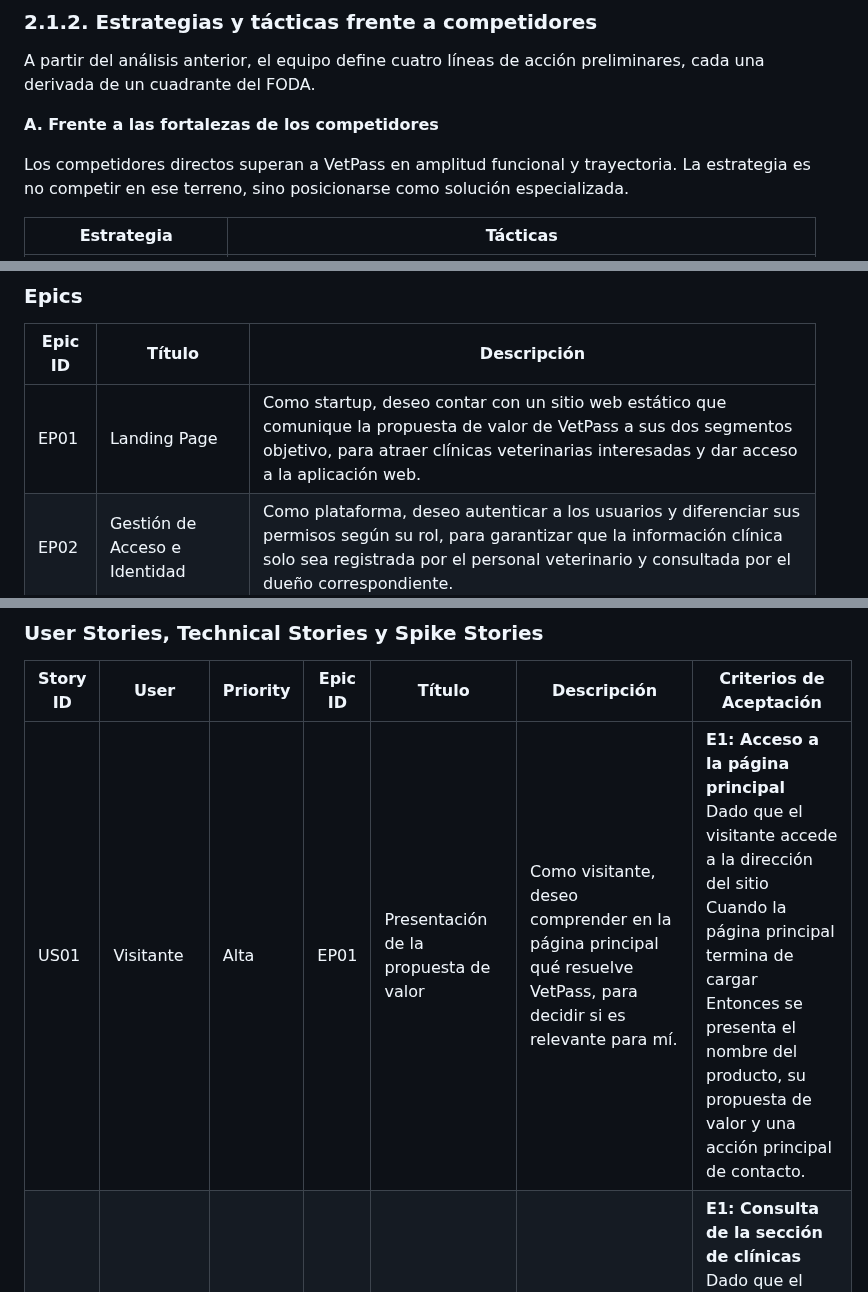
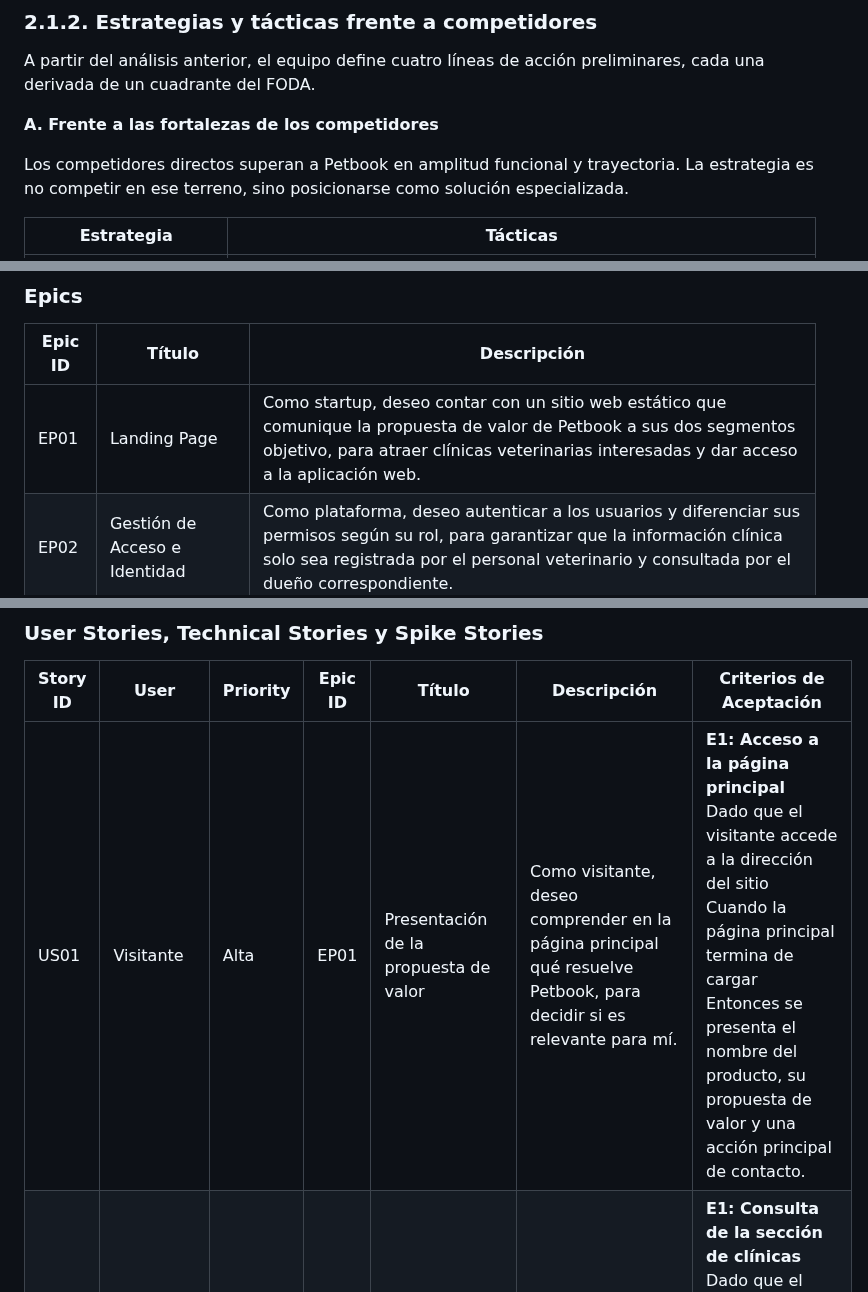
Before and after one commit to 1ASI0732-2620-9086-DEIS-TF/report, a Markdown page: README.md, 3 parts joined by grey strips. Rendered like a GitHub page.

```diff
--- a/README.md
+++ b/README.md
@@ -768,7 +768,7 @@ preliminares, cada una derivada de un cuadrante del FODA.
 
 **A. Frente a las fortalezas de los competidores**
 
-Los competidores directos superan a VetPass en amplitud funcional y
+Los competidores directos superan a Petbook en amplitud funcional y
 trayectoria. La estrategia es no competir en ese terreno, sino
 posicionarse como solución especializada.
 
@@ -1255,7 +1255,7 @@ que cada historia resulte verificable mediante pruebas automatizadas.
 
 | Epic ID | Título | Descripción |
 |---|---|---|
-| EP01 | Landing Page | Como startup, deseo contar con un sitio web estático que comunique la propuesta de valor de VetPass a sus dos segmentos objetivo, para atraer clínicas veterinarias interesadas y dar acceso a la aplicación web. |
+| EP01 | Landing Page | Como startup, deseo contar con un sitio web estático que comunique la propuesta de valor de Petbook a sus dos segmentos objetivo, para atraer clínicas veterinarias interesadas y dar acceso a la aplicación web. |
 | EP02 | Gestión de Acceso e Identidad | Como plataforma, deseo autenticar a los usuarios y diferenciar sus permisos según su rol, para garantizar que la información clínica solo sea registrada por el personal veterinario y consultada por el dueño correspondiente. |
 | EP03 | Gestión de Clientes y Mascotas | Como clínica veterinaria, deseo registrar a mis clientes y a sus mascotas y localizarlos con rapidez, para disponer del expediente del paciente al iniciar una atención. |
 | EP04 | Cartilla de Vacunación Digital | Como clínica veterinaria, deseo generar y mantener la cartilla de vacunación digital de cada mascota con las reglas de su esquema incorporadas, para registrar las dosis de forma confiable y que el dueño pueda consultarlas en cualquier momento. |
@@ -1265,7 +1265,7 @@ que cada historia resulte verificable mediante pruebas automatizadas.
 
 | Story ID | User | Priority | Epic ID | Título | Descripción | Criterios de Aceptación |
 |---|---|---|---|---|---|---|
-| US01 | Visitante | Alta | EP01 | Presentación de la propuesta de valor | Como visitante, deseo comprender en la página principal qué resuelve VetPass, para decidir si es relevante para mí. | **E1: Acceso a la página principal**<br>Dado que el visitante accede a la dirección del sitio<br>Cuando la página principal termina de cargar<br>Entonces se presenta el nombre del producto, su propuesta de valor y una acción principal de contacto. |
+| US01 | Visitante | Alta | EP01 | Presentación de la propuesta de valor | Como visitante, deseo comprender en la página principal qué resuelve Petbook, para decidir si es relevante para mí. | **E1: Acceso a la página principal**<br>Dado que el visitante accede a la dirección del sitio<br>Cuando la página principal termina de cargar<br>Entonces se presenta el nombre del producto, su propuesta de valor y una acción principal de contacto. |
 | US02 | Visitante del segmento clínica | Alta | EP01 | Información dirigida a clínicas veterinarias | Como visitante del segmento clínica veterinaria, deseo conocer los beneficios del producto para mi establecimiento, para evaluar su adopción. | **E1: Consulta de la sección de clínicas**<br>Dado que el visitante se encuentra en la página principal<br>Cuando accede a la sección dirigida a clínicas veterinarias<br>Entonces se presentan las funcionalidades disponibles para el establecimiento y el beneficio para su cliente final. |
 | US03 | Visitante | Alta | EP01 | Acceso a la aplicación web desde la landing page | Como visitante registrado, deseo ingresar a la aplicación web desde la landing page, para iniciar mi sesión de trabajo. | **E1: Redirección a la aplicación**<br>Dado que el visitante se encuentra en la landing page<br>Cuando selecciona la acción de ingreso<br>Entonces el sistema lo dirige a la aplicación web de la clínica. |
 | US04 | Personal de clínica | Media | EP02 | Autenticación del personal de la clínica | Como personal de la clínica, deseo iniciar sesión en la aplicación web, para acceder a la información de mis pacientes. | **E1: Credenciales válidas**<br>Dado que el usuario está registrado en el sistema<br>Cuando envía sus credenciales correctas<br>Entonces el sistema le concede acceso con permisos de registro y consulta.<br><br>**E2: Credenciales inválidas**<br>Dado que el usuario no está registrado o sus credenciales no coinciden<br>Cuando envía sus credenciales<br>Entonces el sistema deniega el acceso y no expone información de pacientes. |
```
Also changed, not shown: other parts of README.md (+19 -20 lines), img/cap 1/profile&solutions/Petbook_logo.png (added).
